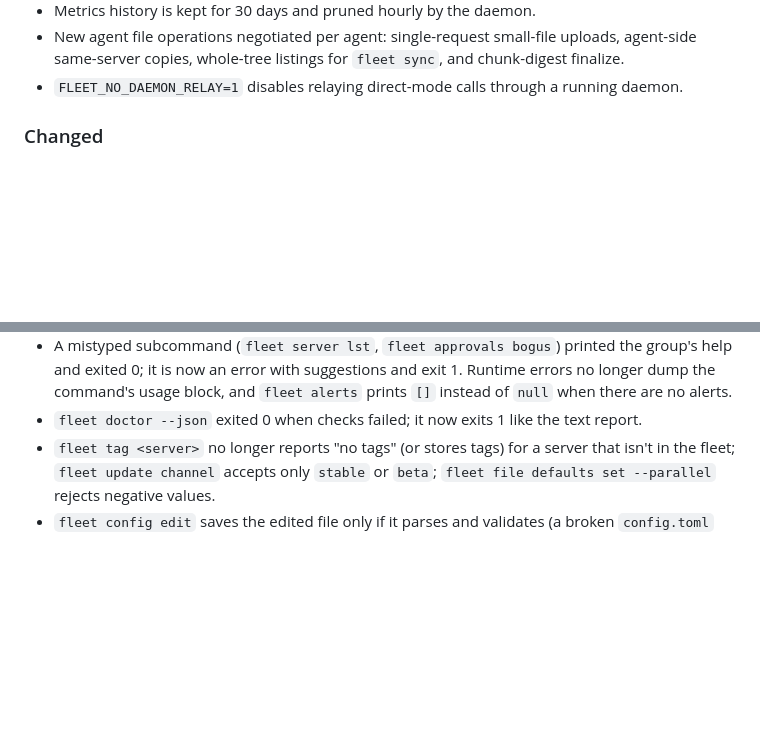
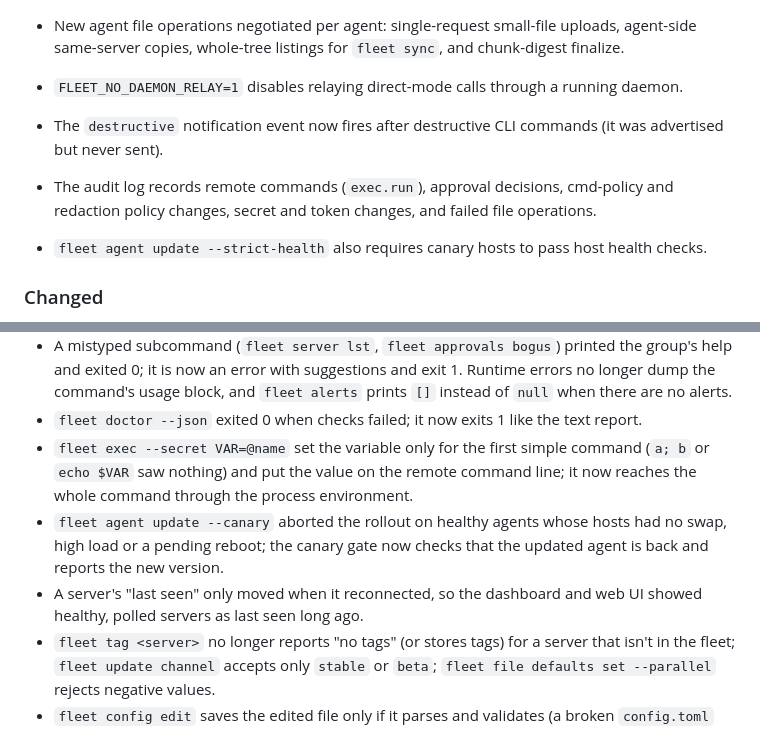
Before and after one commit to cenvero/fleet, a Markdown page: CHANGELOG.md, 2 parts joined by grey strips. GitHub-like rendering; blank space fills up the shorter version.

```diff
--- a/CHANGELOG.md
+++ b/CHANGELOG.md
@@ -64,6 +64,13 @@ Omit sections that have no entries for that release.
   chunk-digest finalize.
 - `FLEET_NO_DAEMON_RELAY=1` disables relaying direct-mode calls through a running
   daemon.
+
+- The `destructive` notification event now fires after destructive CLI commands
+  (it was advertised but never sent).
+- The audit log records remote commands (`exec.run`), approval decisions, cmd-policy
+  and redaction policy changes, secret and token changes, and failed file operations.
+- `fleet agent update --strict-health` also requires canary hosts to pass host health
+  checks.
 
 ### Changed
 
@@ -136,6 +143,14 @@ Omit sections that have no entries for that release.
   prints `[]` instead of `null` when there are no alerts.
 - `fleet doctor --json` exited 0 when checks failed; it now exits 1 like the text
   report.
+- `fleet exec --secret VAR=@name` set the variable only for the first simple command
+  (`a; b` or `echo $VAR` saw nothing) and put the value on the remote command line; it
+  now reaches the whole command through the process environment.
+- `fleet agent update --canary` aborted the rollout on healthy agents whose hosts had
+  no swap, high load or a pending reboot; the canary gate now checks that the updated
+  agent is back and reports the new version.
+- A server's "last seen" only moved when it reconnected, so the dashboard and web UI
+  showed healthy, polled servers as last seen long ago.
 - `fleet tag <server>` no longer reports "no tags" (or stores tags) for a server that
   isn't in the fleet; `fleet update channel` accepts only `stable` or `beta`;
   `fleet file defaults set --parallel` rejects negative values.
```
Also changed, not shown: docs/operations.md (+31 -4 lines).
